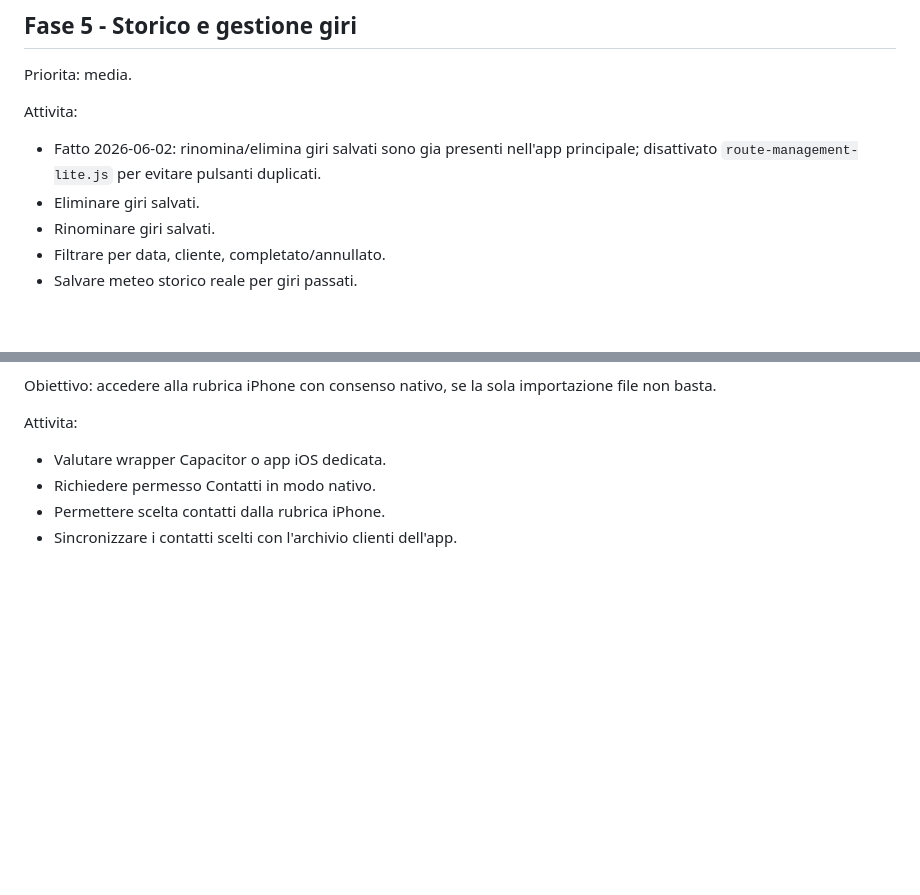
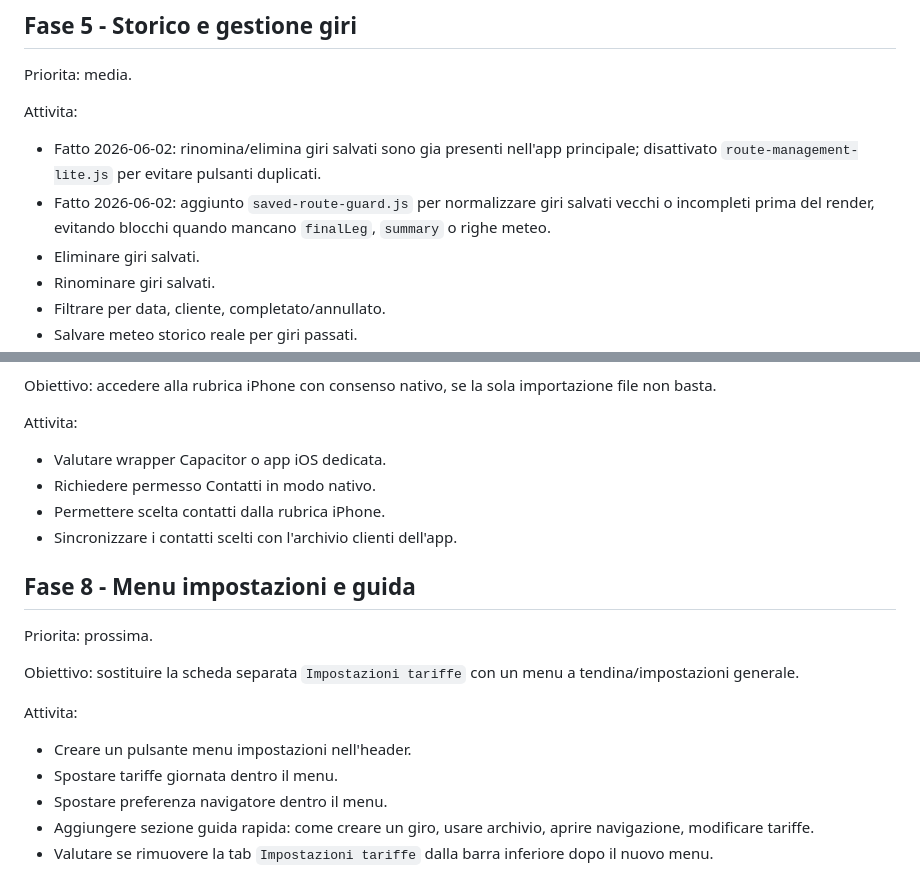
Before and after one commit to mattedero-cmd/Organizzatore-percorsi, a Markdown page: ROADMAP.md, 2 parts joined by grey strips. Drawn GitHub-style; blank space fills up the shorter version.

Commit message:
Aggiorna roadmap guard giri salvati e menu app

```diff
--- a/ROADMAP.md
+++ b/ROADMAP.md
@@ -91,6 +91,7 @@ Priorita: media.
 Attivita:
 
 - Fatto 2026-06-02: rinomina/elimina giri salvati sono gia presenti nell'app principale; disattivato `route-management-lite.js` per evitare pulsanti duplicati.
+- Fatto 2026-06-02: aggiunto `saved-route-guard.js` per normalizzare giri salvati vecchi o incompleti prima del render, evitando blocchi quando mancano `finalLeg`, `summary` o righe meteo.
 - Eliminare giri salvati.
 - Rinominare giri salvati.
 - Filtrare per data, cliente, completato/annullato.
@@ -119,3 +120,17 @@ Attivita:
 - Richiedere permesso Contatti in modo nativo.
 - Permettere scelta contatti dalla rubrica iPhone.
 - Sincronizzare i contatti scelti con l'archivio clienti dell'app.
+
+## Fase 8 - Menu impostazioni e guida
+
+Priorita: prossima.
+
+Obiettivo: sostituire la scheda separata `Impostazioni tariffe` con un menu a tendina/impostazioni generale.
+
+Attivita:
+
+- Creare un pulsante menu impostazioni nell'header.
+- Spostare tariffe giornata dentro il menu.
+- Spostare preferenza navigatore dentro il menu.
+- Aggiungere sezione guida rapida: come creare un giro, usare archivio, aprire navigazione, modificare tariffe.
+- Valutare se rimuovere la tab `Impostazioni tariffe` dalla barra inferiore dopo il nuovo menu.
```
